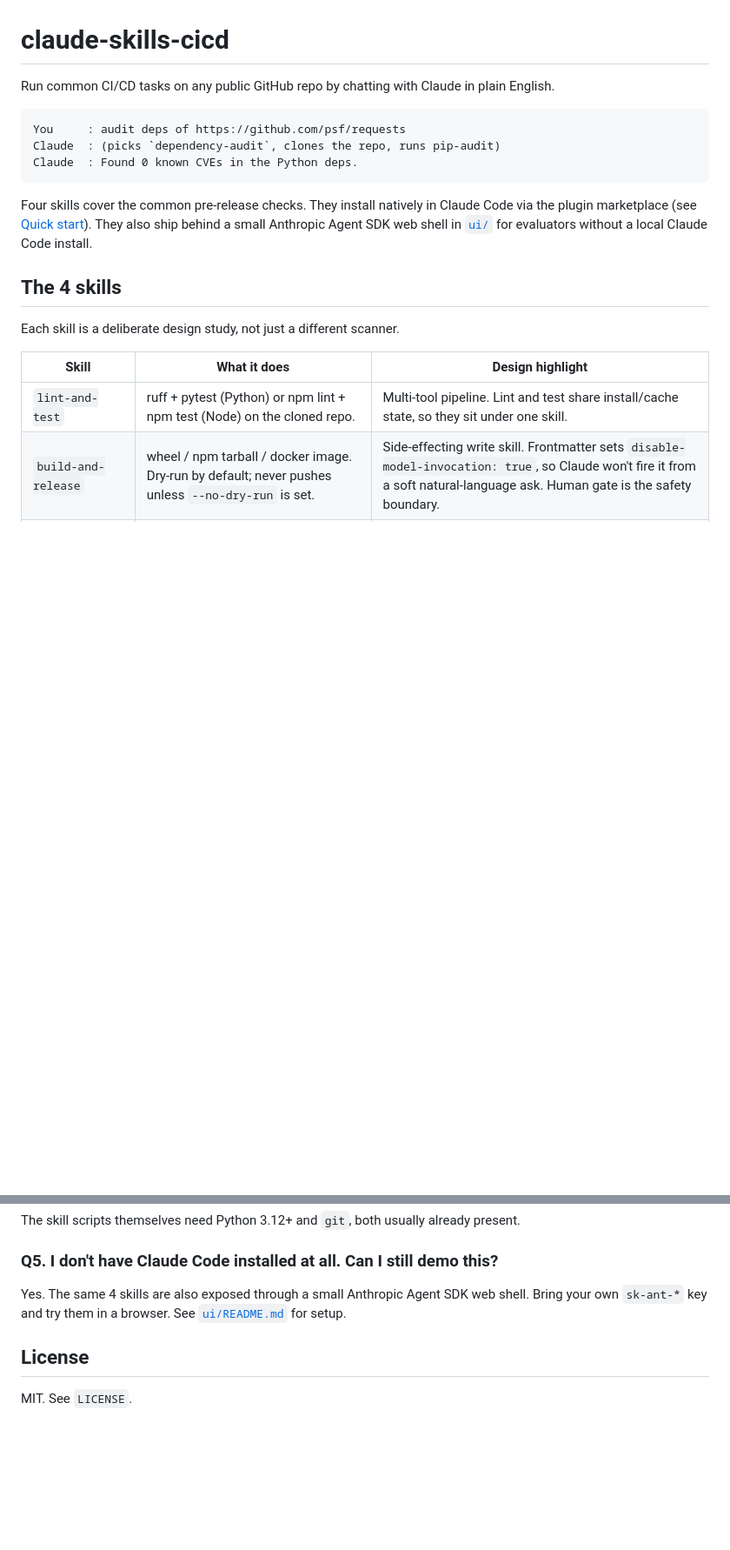
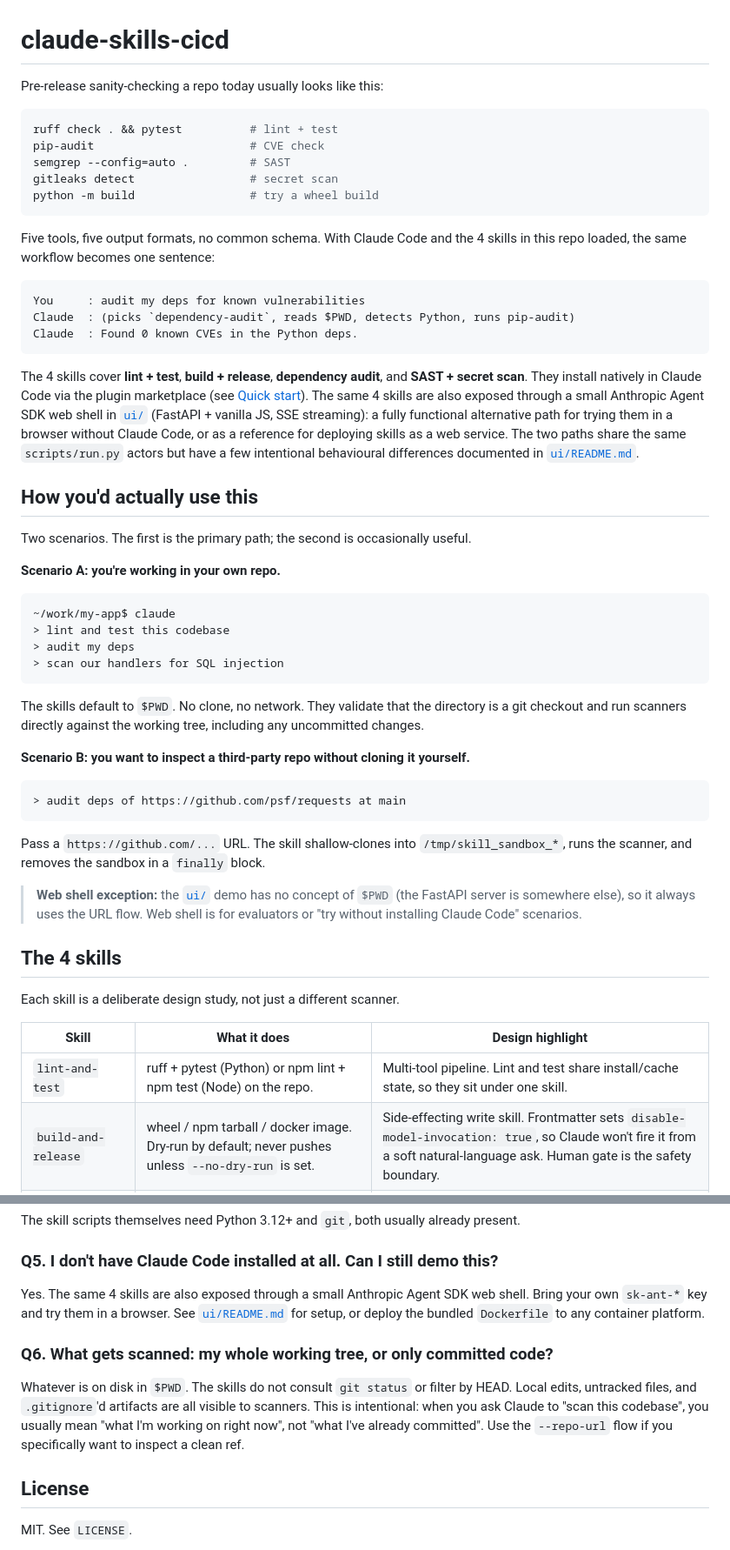
Before and after one commit to Kevinweisl/claude-skills-cicd, a Markdown page: README.md, 2 parts joined by grey strips. Shown at 87% size. Drawn GitHub-style; blank space fills up the shorter version.

````diff
--- a/README.md
+++ b/README.md
@@ -1,14 +1,49 @@
 # claude-skills-cicd
 
-Run common CI/CD tasks on any public GitHub repo by chatting with Claude in plain English.
+Pre-release sanity-checking a repo today usually looks like this:
+
+```bash
+ruff check . && pytest          # lint + test
+pip-audit                       # CVE check
+semgrep --config=auto .         # SAST
+gitleaks detect                 # secret scan
+python -m build                 # try a wheel build
+```
+
+Five tools, five output formats, no common schema. With Claude Code and the 4 skills in this repo loaded, the same workflow becomes one sentence:
 
 ```text
-You     : audit deps of https://github.com/psf/requests
-Claude  : (picks `dependency-audit`, clones the repo, runs pip-audit)
+You     : audit my deps for known vulnerabilities
+Claude  : (picks `dependency-audit`, reads $PWD, detects Python, runs pip-audit)
 Claude  : Found 0 known CVEs in the Python deps.
 ```
 
-Four skills cover the common pre-release checks. They install natively in Claude Code via the plugin marketplace (see [Quick start](#quick-start)). They also ship behind a small Anthropic Agent SDK web shell in [`ui/`](ui/README.md) for evaluators without a local Claude Code install.
+The 4 skills cover **lint + test**, **build + release**, **dependency audit**, and **SAST + secret scan**. They install natively in Claude Code via the plugin marketplace (see [Quick start](#quick-start)). The same 4 skills are also exposed through a small Anthropic Agent SDK web shell in [`ui/`](ui/README.md) (FastAPI + vanilla JS, SSE streaming): a fully functional alternative path for trying them in a browser without Claude Code, or as a reference for deploying skills as a web service. The two paths share the same `scripts/run.py` actors but have a few intentional behavioural differences documented in [`ui/README.md`](ui/README.md#differences-from-native-claude-code).
+
+## How you'd actually use this
+
+Two scenarios. The first is the primary path; the second is occasionally useful.
+
+**Scenario A: you're working in your own repo.**
+
+```text
+~/work/my-app$ claude
+> lint and test this codebase
+> audit my deps
+> scan our handlers for SQL injection
+```
+
+The skills default to `$PWD`. No clone, no network. They validate that the directory is a git checkout and run scanners directly against the working tree, including any uncommitted changes.
+
+**Scenario B: you want to inspect a third-party repo without cloning it yourself.**
+
+```text
+> audit deps of https://github.com/psf/requests at main
+```
+
+Pass a `https://github.com/...` URL. The skill shallow-clones into `/tmp/skill_sandbox_*`, runs the scanner, and removes the sandbox in a `finally` block.
+
+> **Web shell exception:** the [`ui/`](ui/README.md) demo has no concept of `$PWD` (the FastAPI server is somewhere else), so it always uses the URL flow. Web shell is for evaluators or "try without installing Claude Code" scenarios.
 
 ## The 4 skills
 
@@ -16,7 +51,7 @@ Each skill is a deliberate design study, not just a different scanner.
 
 | Skill | What it does | Design highlight |
 |---|---|---|
-| `lint-and-test`     | ruff + pytest (Python) or npm lint + npm test (Node) on the cloned repo. | Multi-tool pipeline. Lint and test share install/cache state, so they sit under one skill. |
+| `lint-and-test`     | ruff + pytest (Python) or npm lint + npm test (Node) on the repo. | Multi-tool pipeline. Lint and test share install/cache state, so they sit under one skill. |
 | `build-and-release` | wheel / npm tarball / docker image. Dry-run by default; never pushes unless `--no-dry-run` is set. | Side-effecting write skill. Frontmatter sets `disable-model-invocation: true`, so Claude won't fire it from a soft natural-language ask. Human gate is the safety boundary. |
 | `dependency-audit`  | CVE scan via pip-audit / npm audit / cargo audit / govulncheck. Auto-detects ecosystem from lock files. | Multi-ecosystem auto-routing with one normalised output schema. Caller doesn't need to know the repo's language. |
 | `security-scan`     | Parallel SAST + secret scan: semgrep + bandit + gitleaks + (optional) trivy. | Parallel ensemble with severity-weighted dedup. Token-shape redaction (PAT, AWS, JWT, ...) applied to every output before it reaches Claude. |
@@ -214,7 +277,11 @@ The skill scripts themselves need Python 3.12+ and `git`, both usually already p
 
 ### Q5. I don't have Claude Code installed at all. Can I still demo this?
 
-Yes. The same 4 skills are also exposed through a small Anthropic Agent SDK web shell. Bring your own `sk-ant-*` key and try them in a browser. See [`ui/README.md`](ui/README.md) for setup.
+Yes. The same 4 skills are also exposed through a small Anthropic Agent SDK web shell. Bring your own `sk-ant-*` key and try them in a browser. See [`ui/README.md`](ui/README.md) for setup, or deploy the bundled `Dockerfile` to any container platform.
+
+### Q6. What gets scanned: my whole working tree, or only committed code?
+
+Whatever is on disk in `$PWD`. The skills do not consult `git status` or filter by HEAD. Local edits, untracked files, and `.gitignore`'d artifacts are all visible to scanners. This is intentional: when you ask Claude to "scan this codebase", you usually mean "what I'm working on right now", not "what I've already committed". Use the `--repo-url` flow if you specifically want to inspect a clean ref.
 
 ## License
 
````
Also changed, not shown: other parts of README.md (+64 -36 lines).
